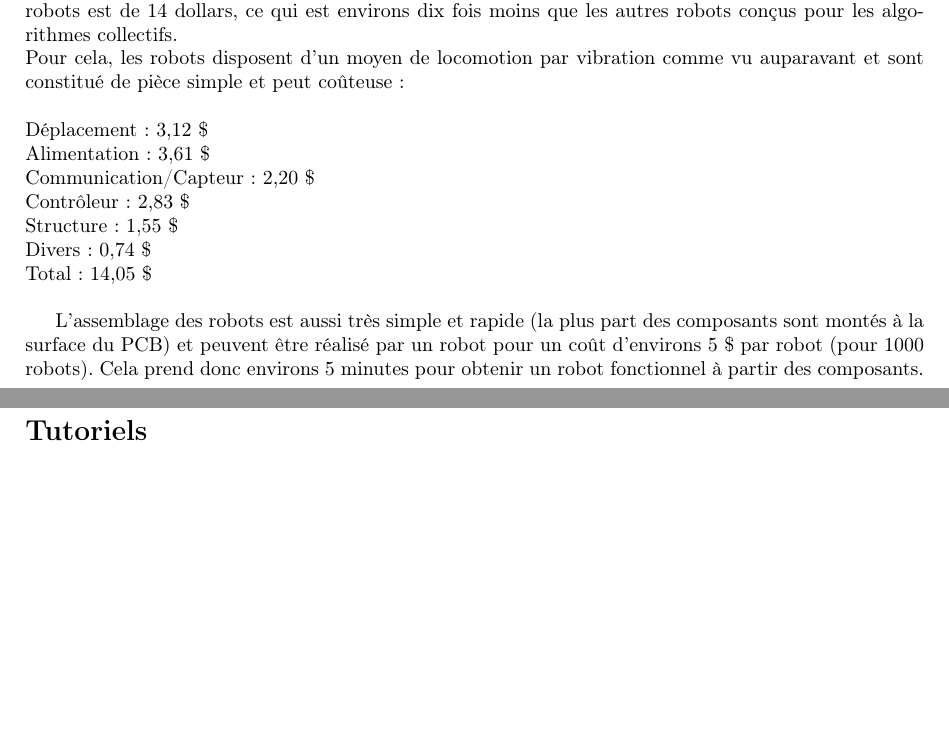
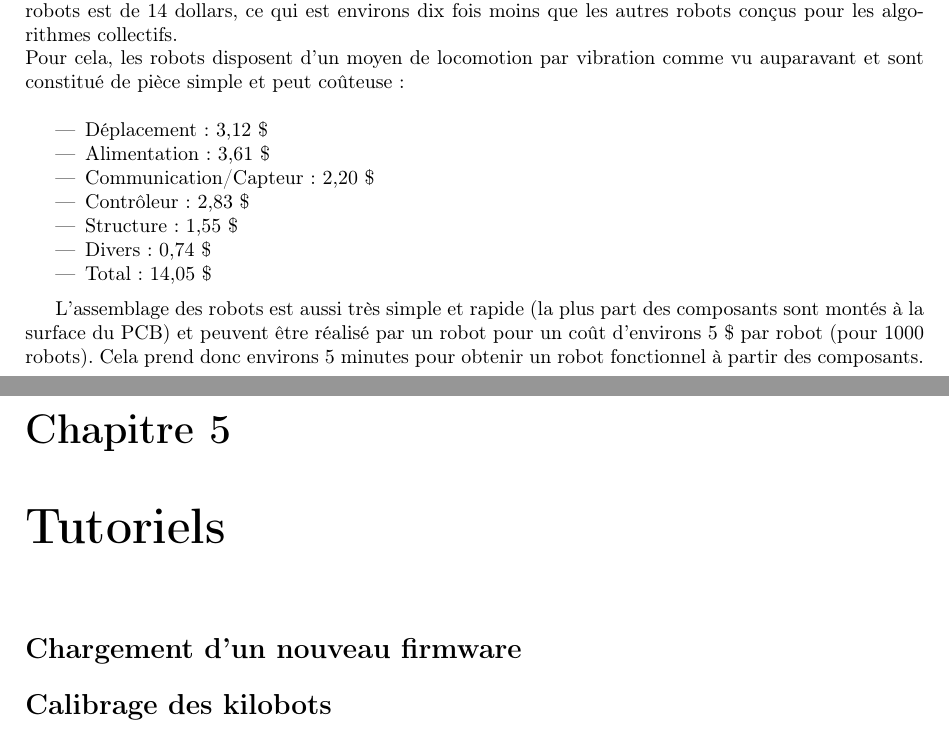
Before and after one commit to LSDev8/PSAR-Kilobot, a LaTeX document (utils/specifications.tex): two parts of pages 8 and 12 of 12 before the commit and two parts of pages 8 and 13 of 13 after it, joined at a grey line, cut so that both start at the same text, the shorter picture padded with empty space. Compiled offline with pdfLaTeX.

Commit message:
[MOD] ajout des tutoriels (a completer)

```diff
--- a/utils/specifications.tex
+++ b/utils/specifications.tex
@@ -165,14 +165,17 @@ La principale contrainte lorsqu'on impl\'emente un mod\`ele \`a large \'echelle
 Les kilobots ont \'et\'e con\c cus dans le but de ne pas \^etre ch\`ere \`a construire. Le co\^ut \`a l'unit\'e pour 1000 robots est de 14 dollars, ce qui est environs dix fois moins que les autres robots con\c cus pour les algorithmes collectifs. \\
 Pour cela, les robots disposent d'un moyen de locomotion par vibration comme vu auparavant et sont constitu\'e de pi\`ece simple et peut co\^uteuse : \\
 
-\noindent D\'eplacement : 3,12 \$ \\
-Alimentation : 3,61 \$ \\
-Communication/Capteur : 2,20 \$ \\
-Contr\^oleur : 2,83 \$ \\
-Structure : 1,55 \$ \\
-Divers : 0,74 \$ \\
-Total : 14,05 \$ \\
+\begin{itemize}
+\item D\'eplacement : 3,12 \$
+\item Alimentation : 3,61 \$
+\item Communication/Capteur : 2,20 \$
+\item Contr\^oleur : 2,83 \$
+\item Structure : 1,55 \$
+\item Divers : 0,74 \$
+\item Total : 14,05 \$
+\end{itemize}
 
+\medskip
 L'assemblage des robots est aussi tr\`es simple et rapide (la plus part des composants sont mont\'es \`a la  surface du PCB) et peuvent \^etre r\'ealis\'e par un robot pour un co\^ut d'environs 5 \$ par robot (pour 1000 robots). Cela prend donc environs 5 minutes pour obtenir un robot fonctionnel \`a partir des composants.\\
 
 \section*{Logicielles}\label{sec:name}
@@ -259,8 +262,17 @@ Nous ferons nos simulations sous le logiciel \textit{\textbf{V-Rep}}\footnote{ht
 
 \textit{A COMPLETER}
 
-\section*{Tutoriels}\label{sec:name}
-\addcontentsline{toc}{section}{Tutoriels}
+%%%%%%%%%%%%%%%%%%%%%%%%%%%%%%%%%%%%%%%%%%%%%%%%%%%%%%%%%%%%%%%%%%
+%                                                                %
+%                          TUTORIELS                             %
+%                                                                %
+%%%%%%%%%%%%%%%%%%%%%%%%%%%%%%%%%%%%%%%%%%%%%%%%%%%%%%%%%%%%%%%%%%
+\chapter{Tutoriels}
 
+\section*{Chargement d'un nouveau firmware}\label{sec:name}
+\addcontentsline{toc}{section}{Chargement d'un nouveau firmware}
+
+\section*{Calibrage des kilobots}\label{sec:name}
+\addcontentsline{toc}{section}{Calibrage des kilobots}
 
 \end{document}
```
